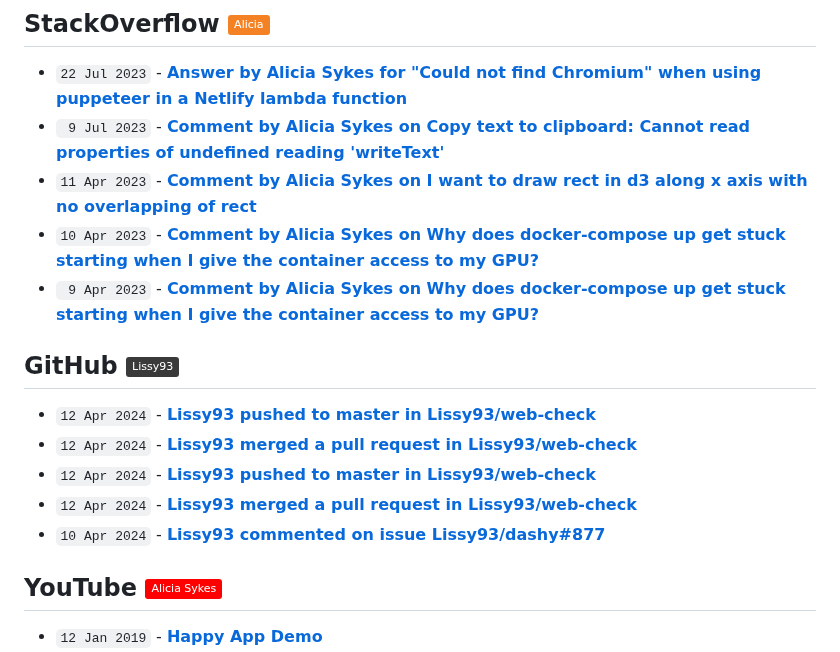
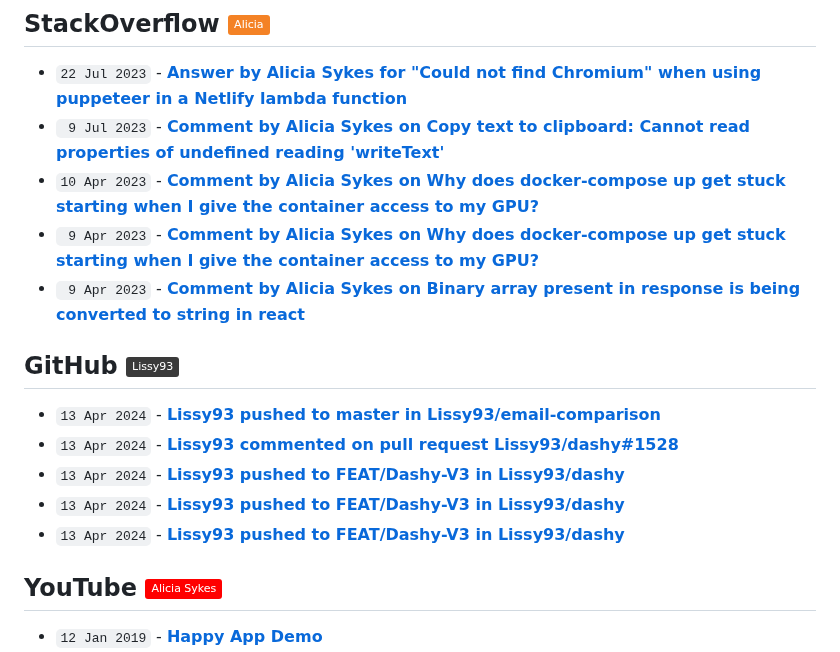
Before and after one commit to Lissy93/feeds, a Markdown page: RECENT.md, the part around the change. GitHub-like rendering; badges without logos.

Commit message:
📎 Updates links to recent updates

```diff
--- a/RECENT.md
+++ b/RECENT.md
@@ -25,18 +25,18 @@
 <!-- stackoverflow-feed start -->
 - `22 Jul 2023` - **[Answer by Alicia Sykes for "Could not find Chromium" when using puppeteer in a Netlify lambda function](https://stackoverflow.com/questions/75961468/could-not-find-chromium-when-using-puppeteer-in-a-netlify-lambda-function/76743730#76743730)**
 - ` 9 Jul 2023` - **[Comment by Alicia Sykes on Copy text to clipboard: Cannot read properties of undefined reading 'writeText'](https://stackoverflow.com/questions/71873824/copy-text-to-clipboard-cannot-read-properties-of-undefined-reading-writetext/71876238#71876238)**
-- `11 Apr 2023` - **[Comment by Alicia Sykes on I want to draw rect in d3 along x axis with no overlapping of rect](https://stackoverflow.com/questions/75978430/i-want-to-draw-rect-in-d3-along-x-axis-with-no-overlapping-of-rect)**
 - `10 Apr 2023` - **[Comment by Alicia Sykes on Why does docker-compose up get stuck starting when I give the container access to my GPU?](https://stackoverflow.com/questions/75971880/why-does-docker-compose-up-get-stuck-starting-when-i-give-the-container-access-t)**
 - ` 9 Apr 2023` - **[Comment by Alicia Sykes on Why does docker-compose up get stuck starting when I give the container access to my GPU?](https://stackoverflow.com/questions/75971880/why-does-docker-compose-up-get-stuck-starting-when-i-give-the-container-access-t)**
+- ` 9 Apr 2023` - **[Comment by Alicia Sykes on Binary array present in response is being converted to string in react](https://stackoverflow.com/questions/75971814/binary-array-present-in-response-is-being-converted-to-string-in-react)**
 <!-- stackoverflow-feed end -->
 
 ## GitHub [![GitHub - @Lissy93](https://img.shields.io/badge/-Lissy93-3a3a3a?style=flat&logo=GitHub&logoColor=white)](https://github.com/Lissy93 "GitHub - @Lissy93") [![RSS Feed](https://img.shields.io/badge/-RSS-FFF?style=flat&logo=rss&logoColor=FFA500)](https://raw.githubusercontent.com/Lissy93/feeds/main/github.atom)
 <!-- github-feed start -->
-- `12 Apr 2024` - **[Lissy93 pushed to master in Lissy93/web-check](https://github.com/Lissy93/web-check/compare/da75fb25d7...4d54cdccac)**
-- `12 Apr 2024` - **[Lissy93 merged a pull request in Lissy93/web-check](https://github.com/Lissy93/web-check/pull/131)**
-- `12 Apr 2024` - **[Lissy93 pushed to master in Lissy93/web-check](https://github.com/Lissy93/web-check/compare/affec03d6c...da75fb25d7)**
-- `12 Apr 2024` - **[Lissy93 merged a pull request in Lissy93/web-check](https://github.com/Lissy93/web-check/pull/122)**
-- `10 Apr 2024` - **[Lissy93 commented on issue Lissy93/dashy#877](https://github.com/Lissy93/dashy/issues/877#issuecomment-2048483535)**
+- `13 Apr 2024` - **[Lissy93 pushed to master in Lissy93/email-comparison](https://github.com/Lissy93/email-comparison/compare/6cefd6ab6f...3f731746d6)**
+- `13 Apr 2024` - **[Lissy93 commented on pull request Lissy93/dashy#1528](https://github.com/Lissy93/dashy/pull/1528#issuecomment-2053655297)**
+- `13 Apr 2024` - **[Lissy93 pushed to FEAT/Dashy-V3 in Lissy93/dashy](https://github.com/Lissy93/dashy/compare/5214583ad0...ae8357fa6e)**
+- `13 Apr 2024` - **[Lissy93 pushed to FEAT/Dashy-V3 in Lissy93/dashy](https://github.com/Lissy93/dashy/compare/91e4cfe14d...5214583ad0)**
+- `13 Apr 2024` - **[Lissy93 pushed to FEAT/Dashy-V3 in Lissy93/dashy](https://github.com/Lissy93/dashy/compare/4d851b6e86...91e4cfe14d)**
 <!-- github-feed end -->
 
 ## YouTube [![YouTube - Alicia Sykes](https://img.shields.io/badge/-Alicia_Sykes-FF0000?style=flat&logo=youtube&logoColor=white)](https://youtube.com/@AliciaSykes "YouTube - Alicia Sykes") [![RSS Feed](https://img.shields.io/badge/-RSS-FFF?style=flat&logo=rss&logoColor=FFA500)](https://raw.githubusercontent.com/Lissy93/feeds/main/youtube.atom)
```
